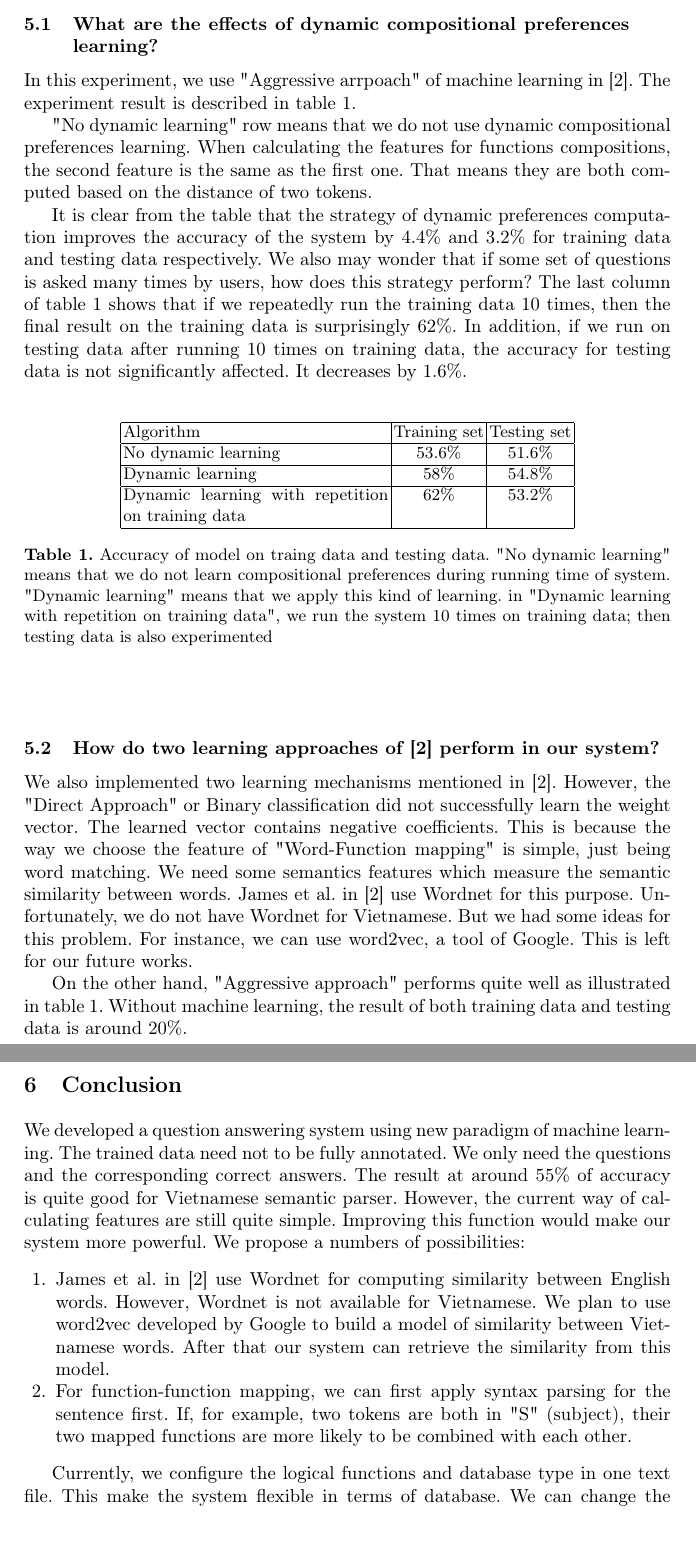
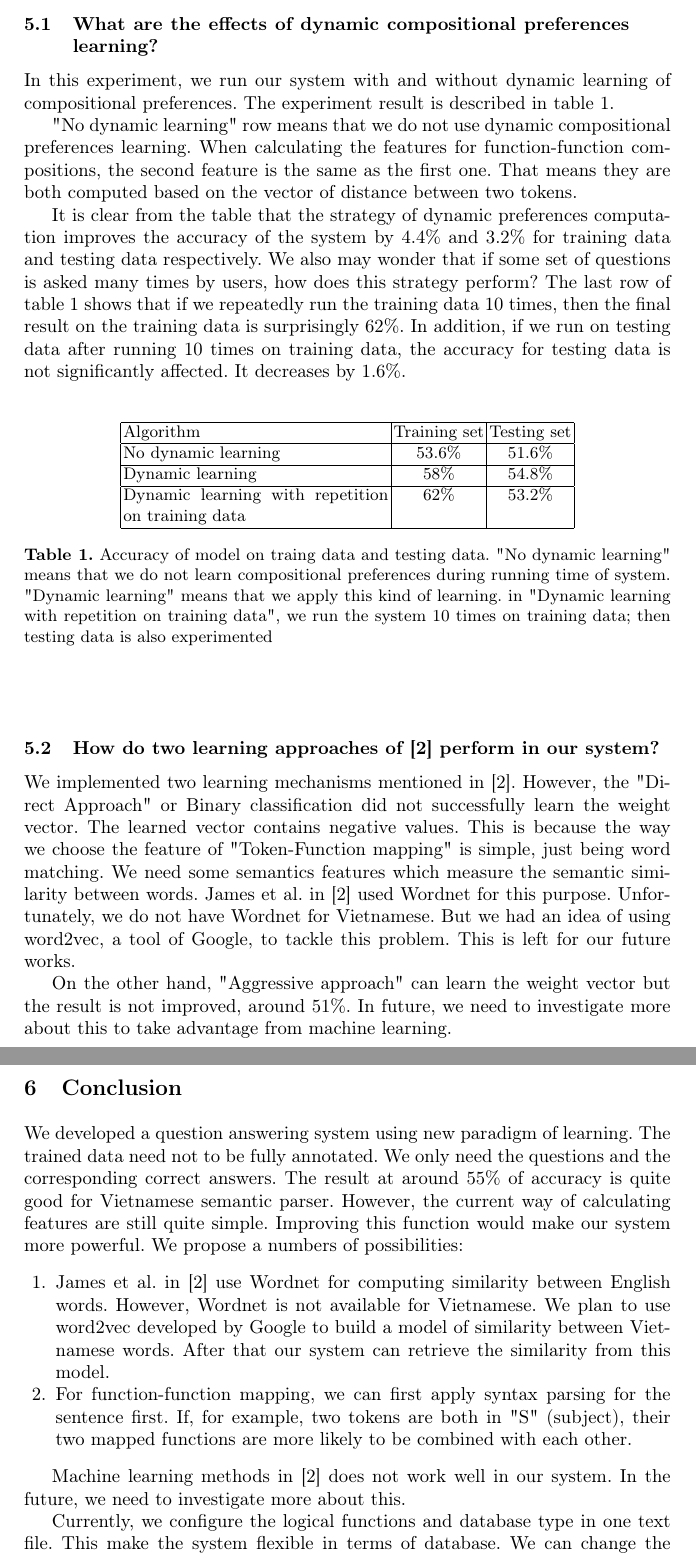
Before and after one commit to tungvx/minor-research, a LaTeX thesis (report/report.tex, which reads report/conclusion.tex, report/experiment.tex): two parts of pages 6 and 7 of 9, joined at a grey line, cut so that both start at the same text, the shorter picture padded with empty space. Compiled offline with pdfLaTeX.

Commit message:
final version of report

```diff
--- a/report/conclusion.tex
+++ b/report/conclusion.tex
@@ -1,8 +1,10 @@
 \label{sec:conclusion}
-We developed a question answering system using new paradigm of machine learning. The trained data need not to be fully annotated. We only need the questions and the corresponding correct answers. The result at around $55\%$ of accuracy is quite good for Vietnamese semantic parser. However, the current way of calculating features are still quite simple. Improving this function would make our system more powerful. We propose a numbers of possibilities:
+We developed a question answering system using new paradigm of learning. The trained data need not to be fully annotated. We only need the questions and the corresponding correct answers. The result at around $55\%$ of accuracy is quite good for Vietnamese semantic parser. However, the current way of calculating features are still quite simple. Improving this function would make our system more powerful. We propose a numbers of possibilities:
 \begin{enumerate}
   \item \citeauthor{Clarke:2010:DSP:1870568.1870571} in \cite{Clarke:2010:DSP:1870568.1870571} use Wordnet for computing similarity between English words. However, Wordnet is not available for Vietnamese. We plan to use word2vec developed by Google to build a model of similarity between Vietnamese words. After that our system can retrieve the similarity from this model.
   \item For function-function mapping, we can first apply syntax parsing for the sentence first. If, for example, two tokens are both in "S" (subject), their two mapped functions are more likely to be combined with each other.
 \end{enumerate}
 
+Machine learning methods in \cite{Clarke:2010:DSP:1870568.1870571} does not work well in our system. In the future, we need to investigate more about this.
+
 Currently, we configure the logical functions and database type in one text file. This make the system flexible in terms of database. We can change the database from geometric to others. We can also change the type of database from Prolog to, e.g., MySql. Supporting MySql is also one of our future work.
--- a/report/experiment.tex
+++ b/report/experiment.tex
@@ -9,11 +9,11 @@ Following the experiment in \cite{Clarke:2010:DSP:1870568.1870571}, we randomly
 \end{enumerate}
 
 \subsection{What are the effects of dynamic compositional preferences learning?}
-In this experiment, we use "Aggressive arrpoach" of machine learning in \cite{Clarke:2010:DSP:1870568.1870571}. The experiment result is described in table \ref{d-c-p-eff}.
+In this experiment, we run our system with and without dynamic learning of compositional preferences. The experiment result is described in table \ref{d-c-p-eff}.
 
-"No dynamic learning" row means that we do not use dynamic compositional preferences learning. When calculating the features for functions compositions, the second feature is the same as the first one. That means they are both computed based on the distance of two tokens.
+"No dynamic learning" row means that we do not use dynamic compositional preferences learning. When calculating the features for function-function compositions, the second feature is the same as the first one. That means they are both computed based on the vector of distance between two tokens.
 
-It is clear from the table that the strategy of dynamic preferences computation improves the accuracy of the system by $4.4\%$ and $3.2\%$ for training data and testing data respectively. We also may wonder that if some set of questions is asked many times by users, how does this strategy perform? The last column of table \ref{d-c-p-eff} shows that if we repeatedly run the training data 10 times, then the final result on the training data is surprisingly $62\%$. In addition, if we run on testing data after running 10 times on training data, the accuracy for testing data is not significantly affected. It decreases by 1.6\%.
+It is clear from the table that the strategy of dynamic preferences computation improves the accuracy of the system by $4.4\%$ and $3.2\%$ for training data and testing data respectively. We also may wonder that if some set of questions is asked many times by users, how does this strategy perform? The last row of table \ref{d-c-p-eff} shows that if we repeatedly run the training data 10 times, then the final result on the training data is surprisingly $62\%$. In addition, if we run on testing data after running 10 times on training data, the accuracy for testing data is not significantly affected. It decreases by 1.6\%.
 \begin{table}[h]
 	\begin{center}
 	    \begin{tabular}{| p{5cm} | c | c |}
@@ -31,6 +31,6 @@ It is clear from the table that the strategy of dynamic preferences computation
 \end{table}
 
 \subsection{How do two learning approaches of \cite{Clarke:2010:DSP:1870568.1870571} perform in our system?}
-We also implemented two learning mechanisms mentioned in \cite{Clarke:2010:DSP:1870568.1870571}. However, the "Direct Approach" or Binary classification did not successfully learn the weight vector. The learned vector contains negative coefficients. This is because the way we choose the feature of "Word-Function mapping" is simple, just being word matching. We need some semantics features which measure the semantic similarity between words. \citeauthor{Clarke:2010:DSP:1870568.1870571} in \cite{Clarke:2010:DSP:1870568.1870571} use Wordnet for this purpose. Unfortunately, we do not have Wordnet for Vietnamese. But we had some ideas for this problem. For instance, we can use word2vec, a tool of Google. This is left for our future works.
+We implemented two learning mechanisms mentioned in \cite{Clarke:2010:DSP:1870568.1870571}. However, the "Direct Approach" or Binary classification did not successfully learn the weight vector. The learned vector contains negative values. This is because the way we choose the feature of "Token-Function mapping" is simple, just being word matching. We need some semantics features which measure the semantic similarity between words. \citeauthor{Clarke:2010:DSP:1870568.1870571} in \cite{Clarke:2010:DSP:1870568.1870571} used Wordnet for this purpose. Unfortunately, we do not have Wordnet for Vietnamese. But we had an idea of using word2vec, a tool of Google, to tackle this problem. This is left for our future works.
 
-On the other hand, "Aggressive approach" performs quite well as illustrated in table \ref{d-c-p-eff}. Without machine learning, the result of both training data and testing data is around $20\%$.
+On the other hand, "Aggressive approach" can learn the weight vector but the result is not improved, around $51\%$. In future, we need to investigate more about this to take advantage from machine learning.
```
Also changed, not shown: report/abstract.tex (+1 -1 lines), report/introduction.tex (+2 -2 lines), report/model.function-function.tex (+1 -1 lines), report/model.word-function.tex (+1 -1 lines), report/report.pdf.
